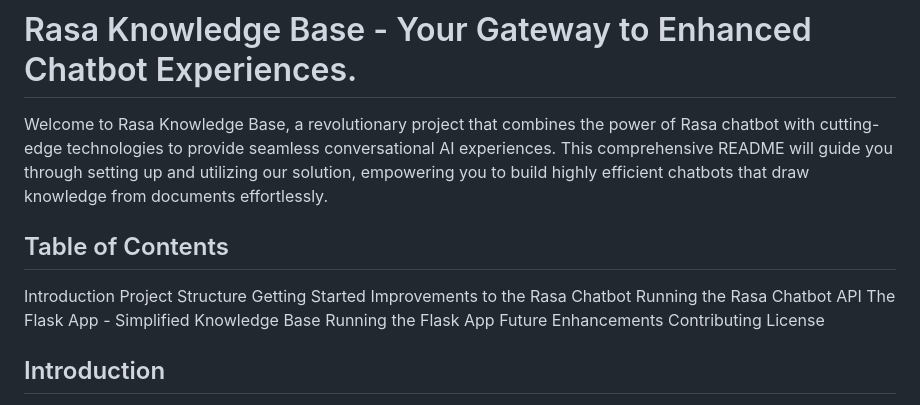
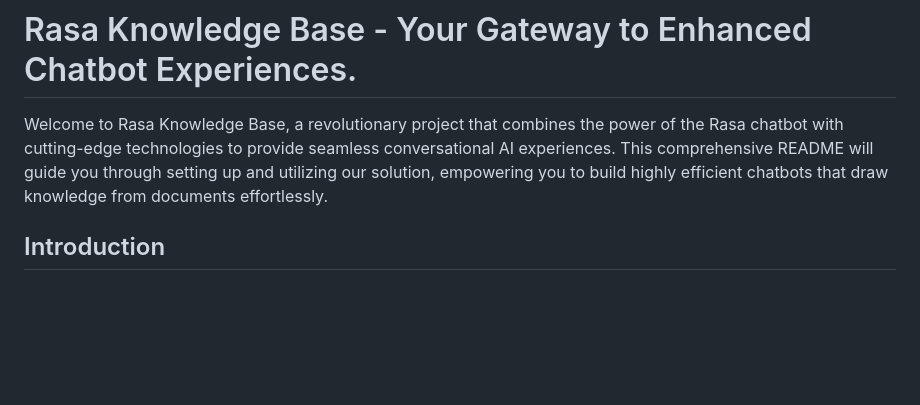
Before and after one commit to MGASALUCAS/RasaKnowledgeBase, a Markdown page: README.md, the part around the change. Drawn GitHub-style; blank space fills up the shorter version.

```diff
--- a/README.md
+++ b/README.md
@@ -1,18 +1,7 @@
 # Rasa Knowledge Base - Your Gateway to Enhanced Chatbot Experiences.
 
-Welcome to Rasa Knowledge Base, a revolutionary project that combines the power of Rasa chatbot with cutting-edge technologies to provide seamless conversational AI experiences. This comprehensive README will guide you through setting up and utilizing our solution, empowering you to build highly efficient chatbots that draw knowledge from documents effortlessly.
+Welcome to Rasa Knowledge Base, a revolutionary project that combines the power of the Rasa chatbot with cutting-edge technologies to provide seamless conversational AI experiences. This comprehensive README will guide you through setting up and utilizing our solution, empowering you to build highly efficient chatbots that draw knowledge from documents effortlessly.
 
-## Table of Contents
-Introduction
-Project Structure
-Getting Started
-Improvements to the Rasa Chatbot
-Running the Rasa Chatbot API
-The Flask App - Simplified Knowledge Base
-Running the Flask App
-Future Enhancements
-Contributing
-License
 
 ## Introduction
 At Rasa Knowledge Base, we understand the challenges developers face when building chatbots. Often, these chatbots struggle to provide precise answers, especially when dealing with large volumes of information. Our mission is to overcome this limitation, offering a codeless proof of concept that allows developers and non-technical individuals to harness the full potential of Rasa and OpenAI API.
```
